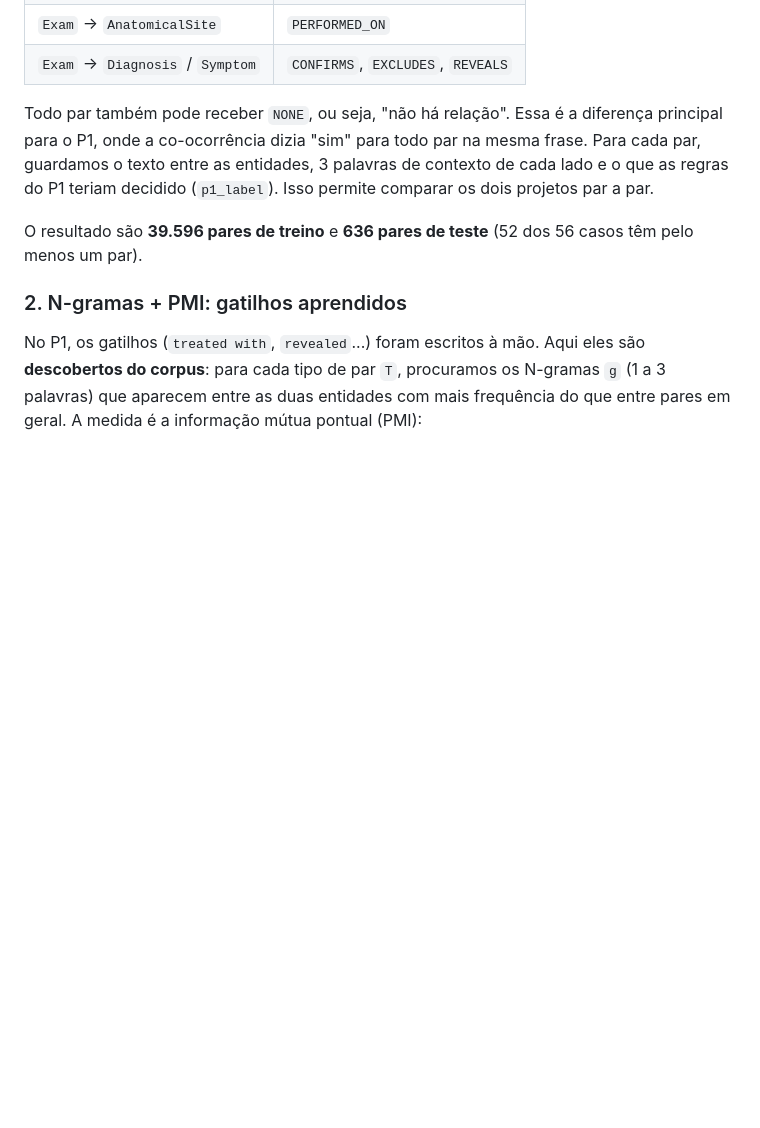
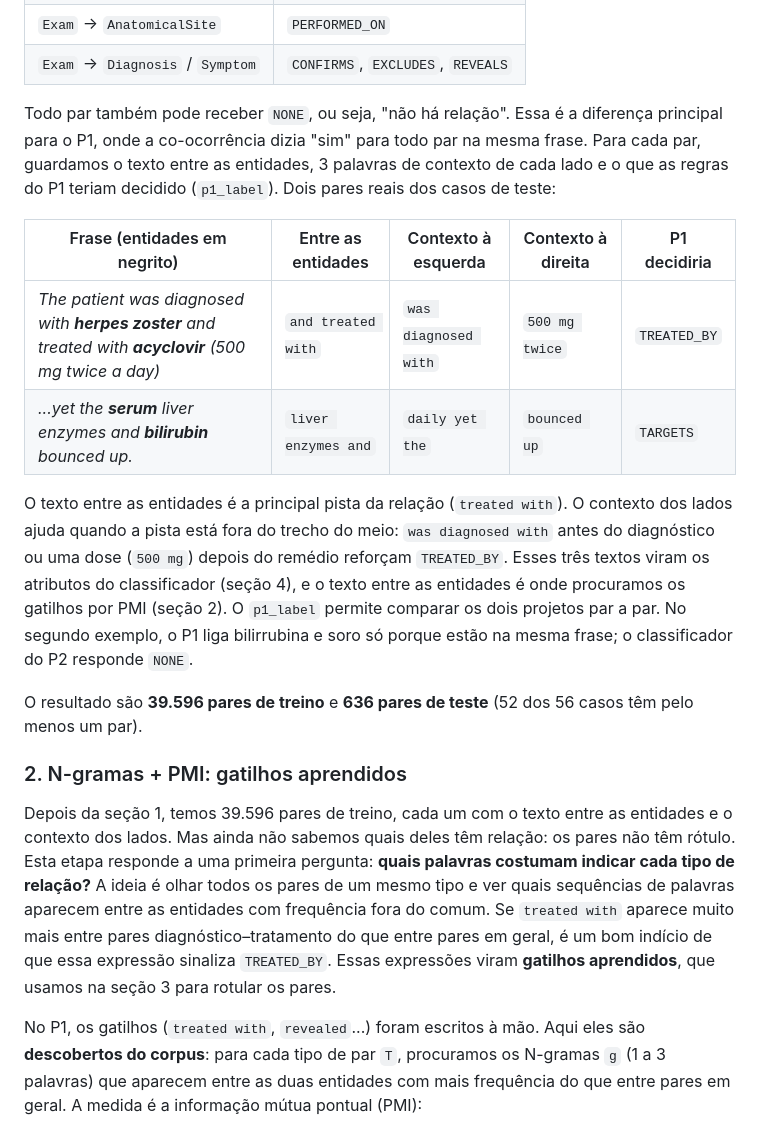
Before and after one commit to lucas-lembo/NLP-Projeto2, a Markdown page: README.md, the part around one of its changes. Rendered like a GitHub page; blank space fills up the shorter version.

```diff
--- a/README.md
+++ b/README.md
@@ -78,11 +96,20 @@ Um **par candidato** é qualquer dupla de entidades na mesma sentença cujos tip
 | `Exam` → `AnatomicalSite` | `PERFORMED_ON` |
 | `Exam` → `Diagnosis` / `Symptom` | `CONFIRMS`, `EXCLUDES`, `REVEALS` |
 
-Todo par também pode receber `NONE`, ou seja, "não há relação". Essa é a diferença principal para o P1, onde a co-ocorrência dizia "sim" para todo par na mesma frase. Para cada par, guardamos o texto entre as entidades, 3 palavras de contexto de cada lado e o que as regras do P1 teriam decidido (`p1_label`). Isso permite comparar os dois projetos par a par.
+Todo par também pode receber `NONE`, ou seja, "não há relação". Essa é a diferença principal para o P1, onde a co-ocorrência dizia "sim" para todo par na mesma frase. Para cada par, guardamos o texto entre as entidades, 3 palavras de contexto de cada lado e o que as regras do P1 teriam decidido (`p1_label`). Dois pares reais dos casos de teste:
+
+| Frase (entidades em negrito) | Entre as entidades | Contexto à esquerda | Contexto à direita | P1 decidiria |
+|---|---|---|---|---|
+| *The patient was diagnosed with **herpes zoster** and treated with **acyclovir** (500 mg twice a day)* | `and treated with` | `was diagnosed with` | `500 mg twice` | `TREATED_BY` |
+| *...yet the **serum** liver enzymes and **bilirubin** bounced up.* | `liver enzymes and` | `daily yet the` | `bounced up` | `TARGETS` |
+
+O texto entre as entidades é a principal pista da relação (`treated with`). O contexto dos lados ajuda quando a pista está fora do trecho do meio: `was diagnosed with` antes do diagnóstico ou uma dose (`500 mg`) depois do remédio reforçam `TREATED_BY`. Esses três textos viram os atributos do classificador (seção 4), e o texto entre as entidades é onde procuramos os gatilhos por PMI (seção 2). O `p1_label` permite comparar os dois projetos par a par. No segundo exemplo, o P1 liga bilirrubina e soro só porque estão na mesma frase; o classificador do P2 responde `NONE`.
 
 O resultado são **39.596 pares de treino** e **636 pares de teste** (52 dos 56 casos têm pelo menos um par).
 
 ### 2. N-gramas + PMI: gatilhos aprendidos
+
+Depois da seção 1, temos 39.596 pares de treino, cada um com o texto entre as entidades e o contexto dos lados. Mas ainda não sabemos quais deles têm relação: os pares não têm rótulo. Esta etapa responde a uma primeira pergunta: **quais palavras costumam indicar cada tipo de relação?** A ideia é olhar todos os pares de um mesmo tipo e ver quais sequências de palavras aparecem entre as entidades com frequência fora do comum. Se `treated with` aparece muito mais entre pares diagnóstico–tratamento do que entre pares em geral, é um bom indício de que essa expressão sinaliza `TREATED_BY`. Essas expressões viram **gatilhos aprendidos**, que usamos na seção 3 para rotular os pares.
 
 No P1, os gatilhos (`treated with`, `revealed`...) foram escritos à mão. Aqui eles são **descobertos do corpus**: para cada tipo de par `T`, procuramos os N-gramas `g` (1 a 3 palavras) que aparecem entre as duas entidades com mais frequência do que entre pares em geral. A medida é a informação mútua pontual (PMI):
 
```
Also changed, not shown: other parts of README.md (+21 -3 lines).
